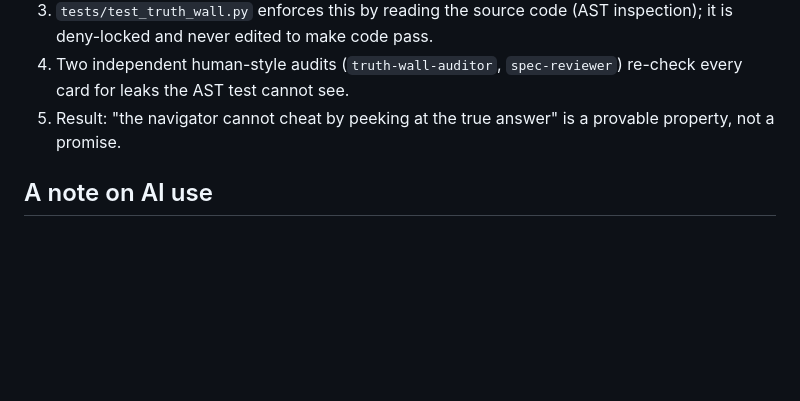
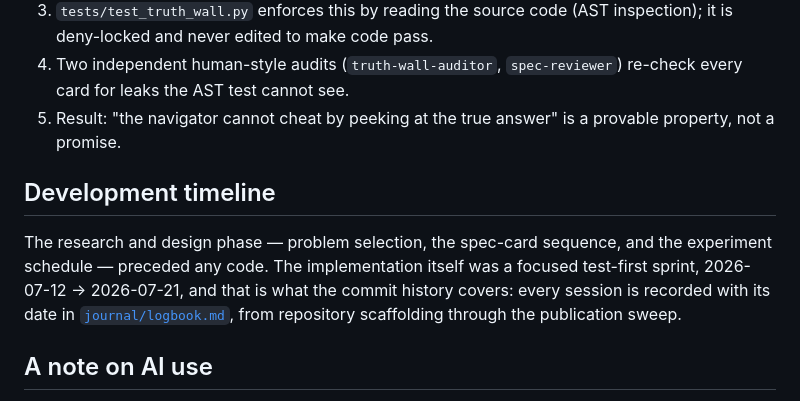
Before and after one commit to bakathefish/Galnav, a Markdown page: README.md, the part around the change. GitHub-like rendering; blank space fills up the shorter version.

Commit message:
README: development-timeline note - design phase precedes the code; the commit history covers the 2026-07-12..21 implementation sprint, every session dated in the logbook

```diff
--- a/README.md
+++ b/README.md
@@ -157,6 +157,15 @@ NICER photons are re-fetchable per [`data/e4_nicer/README.md`](data/e4_nicer/REA
 5. Result: "the navigator cannot cheat by peeking at the true answer" is a
    provable property, not a promise.
 
+## Development timeline
+
+The research and design phase — problem selection, the spec-card sequence,
+and the experiment schedule — preceded any code. The implementation itself
+was a focused test-first sprint, 2026-07-12 → 2026-07-21, and that is what
+the commit history covers: every session is recorded with its date in
+[`journal/logbook.md`](journal/logbook.md), from repository scaffolding
+through the publication sweep.
+
 ## A note on AI use
 
 This is an ISEF-disclosed AI-assisted project. The students author the
```
